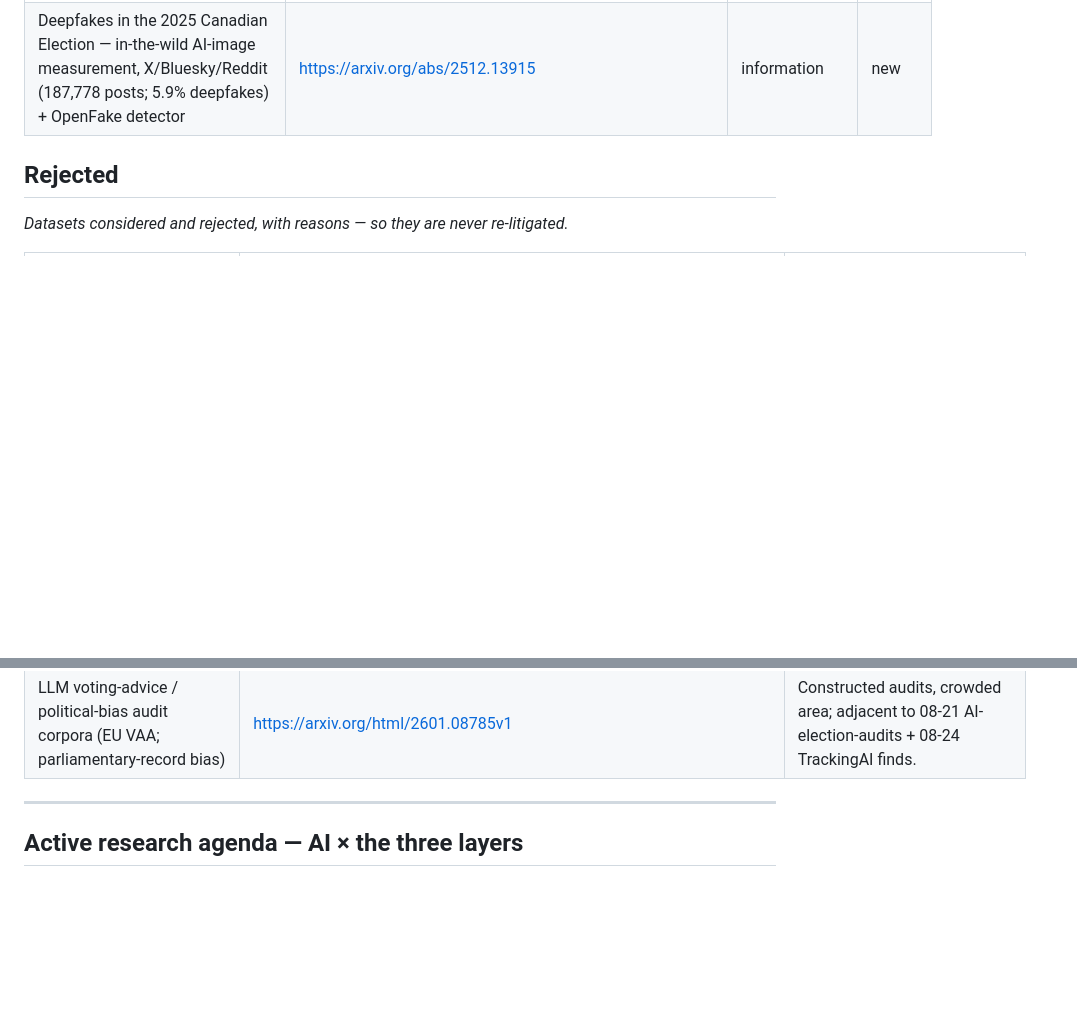
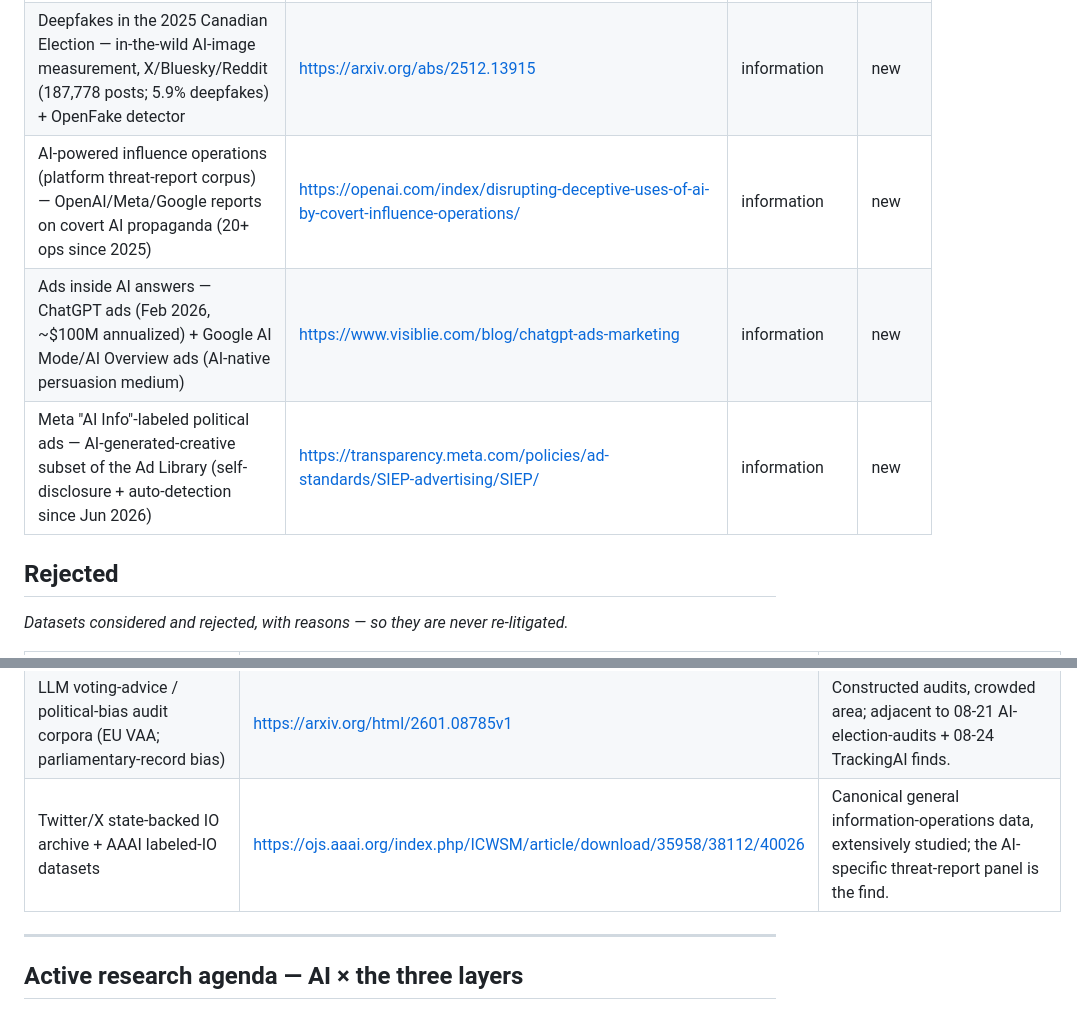
Before and after one commit to andybhall/daily_research, a Markdown page: LEDGER.md, 2 parts joined by grey strips. GitHub-like rendering; blank space fills up the shorter version.

```diff
--- a/LEDGER.md
+++ b/LEDGER.md
@@ -92,6 +92,9 @@ arrival — do not surface it, do not re-litigate it.
 | AI agents as autonomous market actors — AI trading agents on prediction markets (Polystrat/Olas) + ai16z AI-run fund | https://www.coindesk.com/tech/2026/03/15/ai-agents-are-quietly-rewriting-prediction-market-trading | governance | new |
 | Bittensor dTAO on-chain AI-governance — subnet alpha-token markets + validator Senate votes (AI-native DAO governance) | https://bittensor.ai/subnets | governance | new |
 | Deepfakes in the 2025 Canadian Election — in-the-wild AI-image measurement, X/Bluesky/Reddit (187,778 posts; 5.9% deepfakes) + OpenFake detector | https://arxiv.org/abs/2512.13915 | information | new |
+| AI-powered influence operations (platform threat-report corpus) — OpenAI/Meta/Google reports on covert AI propaganda (20+ ops since 2025) | https://openai.com/index/disrupting-deceptive-uses-of-ai-by-covert-influence-operations/ | information | new |
+| Ads inside AI answers — ChatGPT ads (Feb 2026, ~$100M annualized) + Google AI Mode/AI Overview ads (AI-native persuasion medium) | https://www.visiblie.com/blog/chatgpt-ads-marketing | information | new |
+| Meta "AI Info"-labeled political ads — AI-generated-creative subset of the Ad Library (self-disclosure + auto-detection since Jun 2026) | https://transparency.meta.com/policies/ad-standards/SIEP-advertising/SIEP/ | information | new |
 
 <!-- Found delta 2026-08-08 (frontier 10): 4 added (sandboxed pass) + 2 added (open-egress re-run) -->
 <!-- Found delta 2026-08-09 (frontier 1): 2 added -->
@@ -167,6 +171,7 @@ _Datasets considered and rejected, with reasons — so they are never re-litigat
 | AI Disclosures Project / Mendeley AI-risk firm-year panel | https://data.mendeley.com/datasets/nf88fc7f24/1 | Released academic slice (~50-60 firms) of 10-K AI-risk disclosures; the full EDGAR universe is the find. |
 | OpenFake — open deepfake detector dataset (3M real + 1M synthetic images) | https://arxiv.org/html/2509.09495v2 | Constructed detection benchmark, not incidentally-accumulated exhaust. |
 | LLM voting-advice / political-bias audit corpora (EU VAA; parliamentary-record bias) | https://arxiv.org/html/2601.08785v1 | Constructed audits, crowded area; adjacent to 08-21 AI-election-audits + 08-24 TrackingAI finds. |
+| Twitter/X state-backed IO archive + AAAI labeled-IO datasets | https://ojs.aaai.org/index.php/ICWSM/article/download/35958/38112/40026 | Canonical general information-operations data, extensively studied; the AI-specific threat-report panel is the find. |
 
 <!-- Rejected delta 2026-08-08 (frontier 10): 11 added (sandboxed pass) + 8 added (open-egress re-run) -->
 <!-- Rejected delta 2026-08-09 (frontier 1): 6 added -->
```
Also changed, not shown: other parts of LEDGER.md (+2 -0 lines), analysis/2026-08-31/SUMMARY.md (added, +25 -0 lines), memos/2026-08-31.md (added, +46 -0 lines).
